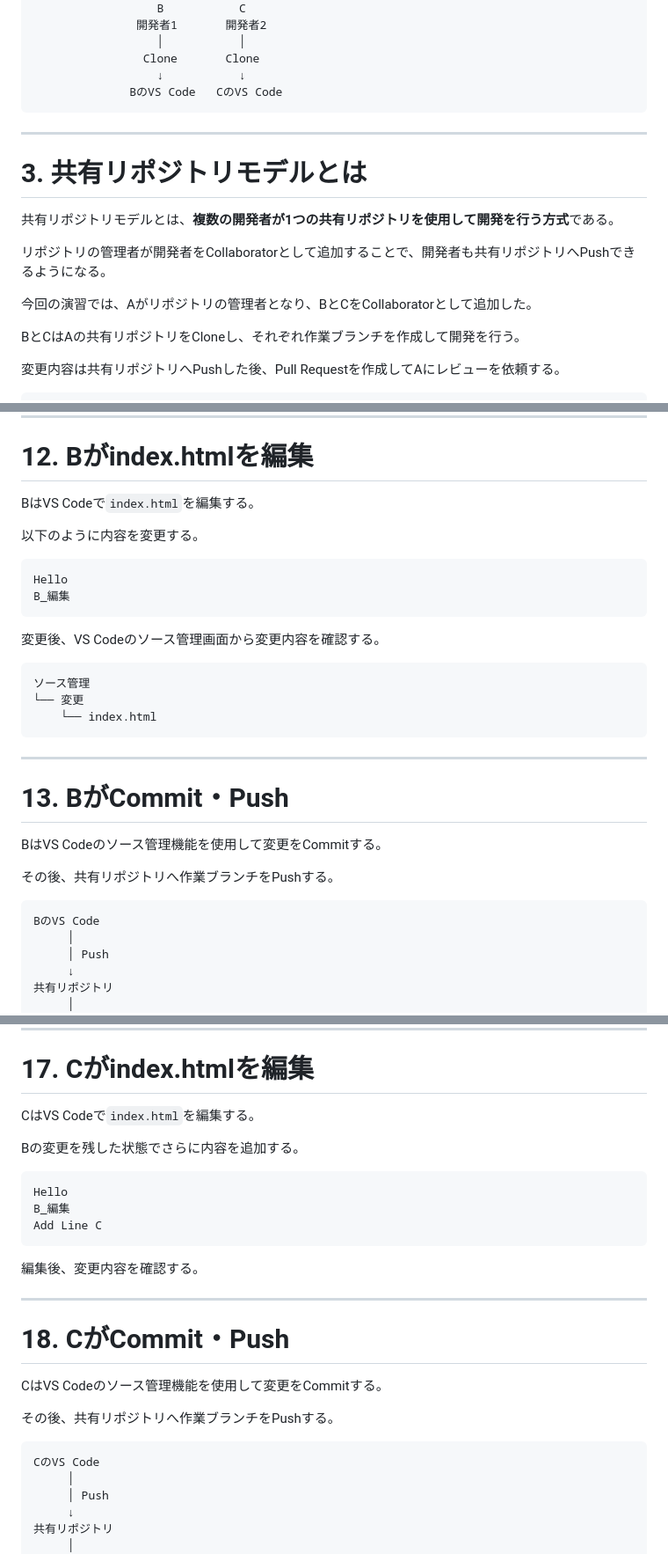
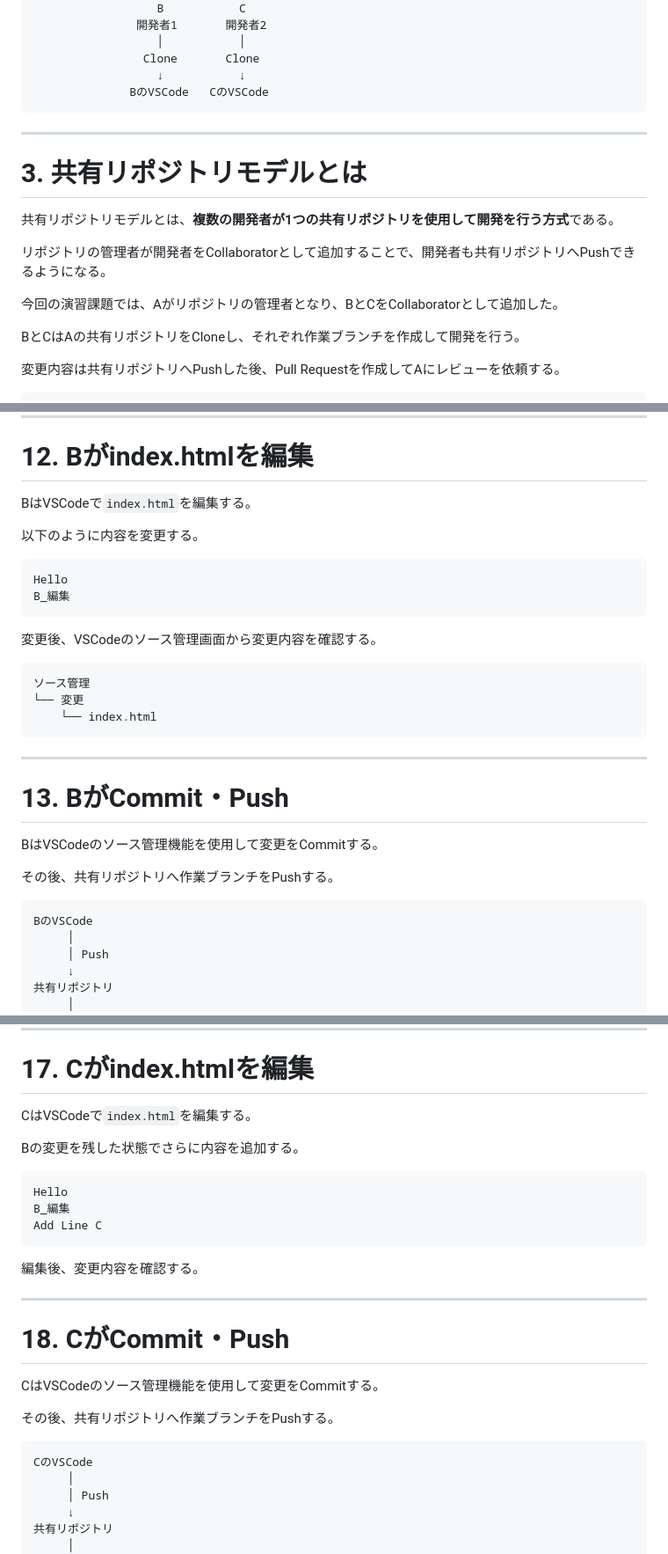
Before and after one commit to N-K-GK/Kyouyuu, a Markdown page: README.md, 3 parts joined by grey strips. Shown at 88% size. Rendered like a GitHub page.

````diff
--- a/README.md
+++ b/README.md
@@ -48,7 +48,7 @@ BとCはAの共有リポジトリをCloneし、それぞれの作業ブランチ
                   │           │
                 Clone       Clone
                   ↓           ↓
-              BのVS Code   CのVS Code
+              BのVSCode   CのVSCode
 ```
 
 ---
@@ -59,7 +59,7 @@ BとCはAの共有リポジトリをCloneし、それぞれの作業ブランチ
 
 リポジトリの管理者が開発者をCollaboratorとして追加することで、開発者も共有リポジトリへPushできるようになる。
 
-今回の演習では、Aがリポジトリの管理者となり、BとCをCollaboratorとして追加した。
+今回の演習課題では、Aがリポジトリの管理者となり、BとCをCollaboratorとして追加した。
 
 BとCはAの共有リポジトリをCloneし、それぞれ作業ブランチを作成して開発を行う。
 
@@ -326,7 +326,7 @@ Bは`main`を直接編集せず、`work-branch-B`上で作業を行う。
 
 # 12. Bがindex.htmlを編集
 
-BはVS Codeで`index.html`を編集する。
+BはVSCodeで`index.html`を編集する。
 
 以下のように内容を変更する。
 
@@ -335,7 +335,7 @@ Hello
 B_編集
 ```
 
-変更後、VS Codeのソース管理画面から変更内容を確認する。
+変更後、VSCodeのソース管理画面から変更内容を確認する。
 
 ```text
 ソース管理
@@ -347,12 +347,12 @@ B_編集
 
 # 13. BがCommit・Push
 
-BはVS Codeのソース管理機能を使用して変更をCommitする。
+BはVSCodeのソース管理機能を使用して変更をCommitする。
 
 その後、共有リポジトリへ作業ブランチをPushする。
 
 ```text
-BのVS Code
+BのVSCode
      │
      │ Push
      ↓
@@ -435,7 +435,7 @@ Cは`main`を直接編集せず、`work-branch-C`上で作業を行う。
 
 # 17. Cがindex.htmlを編集
 
-CはVS Codeで`index.html`を編集する。
+CはVSCodeで`index.html`を編集する。
 
 Bの変更を残した状態でさらに内容を追加する。
 
@@ -451,12 +451,12 @@ Add Line C
 
 # 18. CがCommit・Push
 
-CはVS Codeのソース管理機能を使用して変更をCommitする。
+CはVSCodeのソース管理機能を使用して変更をCommitする。
 
 その後、共有リポジトリへ作業ブランチをPushする。
 
 ```text
-CのVS Code
+CのVSCode
      │
      │ Push
      ↓
````
Also changed, not shown: other parts of README.md (+48 -48 lines).
